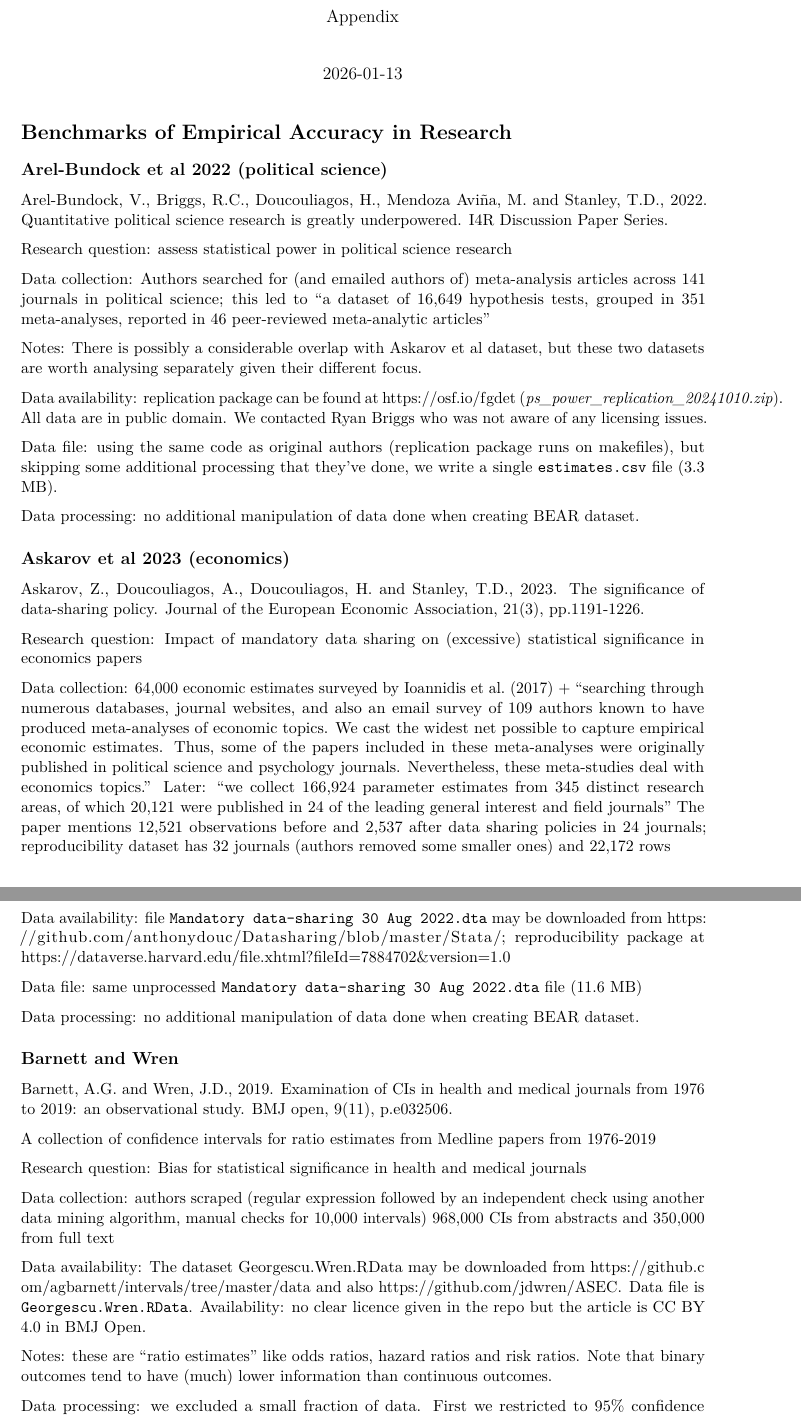
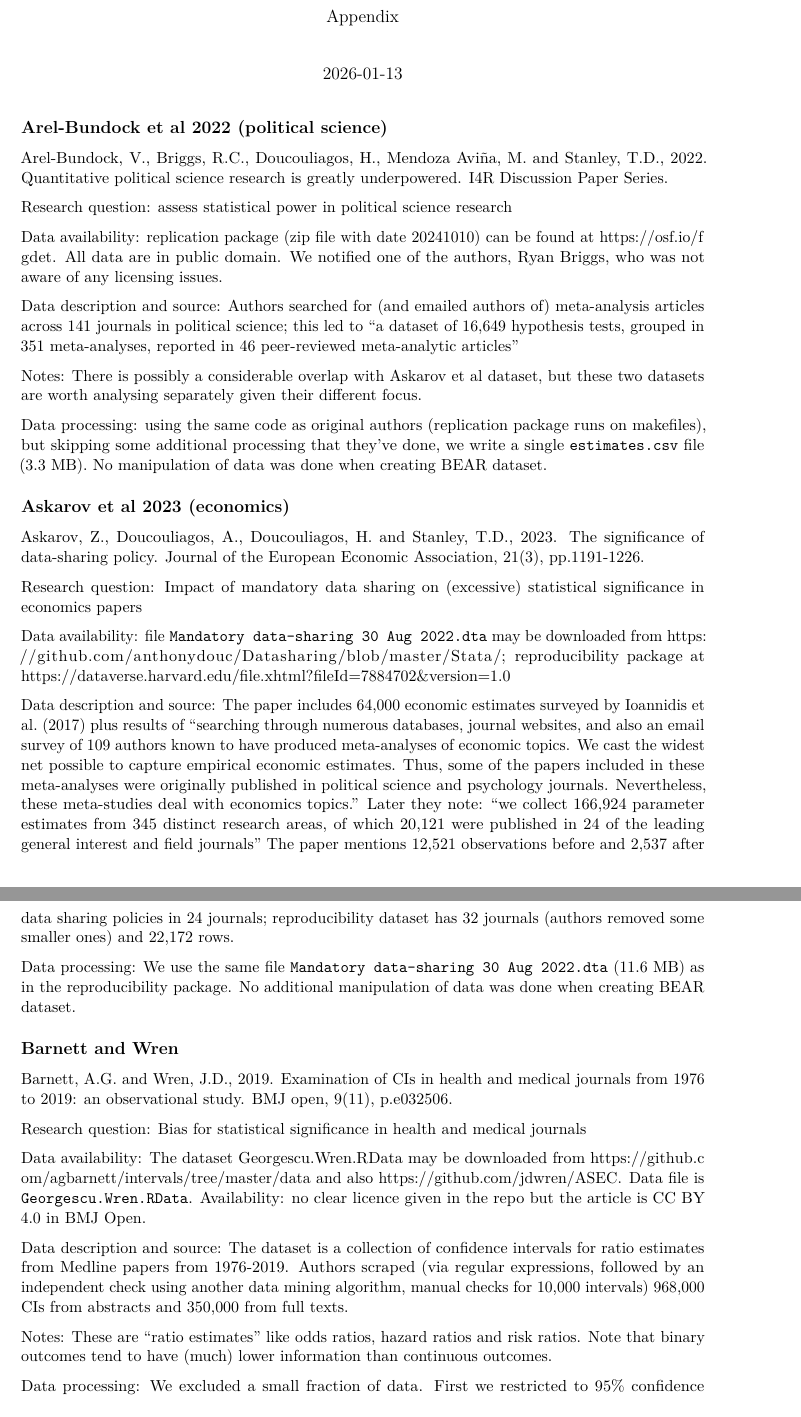
Before and after one commit to wwiecek/BEAR, an R Markdown document (datasets.Rmd): two parts of pages 1 and 2 of 9, joined at a grey line, cut so that both start at the same text. Rendered offline with R 4.5, knitr and Pandoc, then LaTeX, with nearby package versions.

Commit message:
cleaning up docu for new additions

```diff
--- a/datasets.Rmd
+++ b/datasets.Rmd
@@ -10,26 +10,20 @@ geometry: margin=1in
 fontsize: 11pt
 ---
 
-
-
-# Benchmarks of Empirical Accuracy in Research
-
-
 ## Arel-Bundock et al 2022 (political science)
 
 Arel-Bundock, V., Briggs, R.C., Doucouliagos, H., Mendoza Aviña, M. and Stanley, T.D., 2022. Quantitative political science research is greatly underpowered. I4R Discussion Paper Series.
 
 Research question: assess statistical power in political science research
 
-Data collection: Authors searched for (and emailed authors of) meta-analysis articles across 141 journals in political science; this led to "a dataset of 16,649 hypothesis tests, grouped in 351 meta-analyses, reported in 46 peer-reviewed meta-analytic articles"
+Data availability: replication package (zip file with date 20241010) can be found at <https://osf.io/fgdet>. All data are in public domain. We notified one of the authors, Ryan Briggs, who was not aware of any licensing issues.
+
+Data description and source:
+Authors searched for (and emailed authors of) meta-analysis articles across 141 journals in political science; this led to "a dataset of 16,649 hypothesis tests, grouped in 351 meta-analyses, reported in 46 peer-reviewed meta-analytic articles"
 
 Notes: There is possibly a considerable overlap with Askarov et al dataset, but these two datasets are worth analysing separately given their different focus.
 
-Data availability: replication package can be found at <https://osf.io/fgdet>  (_ps_power_replication_20241010.zip_). All data are in public domain. We contacted Ryan Briggs who was not aware of any licensing issues.
-
-Data file: using the same code as original authors (replication package runs on makefiles), but skipping some additional processing that they've done, we write a single `estimates.csv` file (3.3 MB).
-
-Data processing: no additional manipulation of data done when creating BEAR dataset.
+Data processing: using the same code as original authors (replication package runs on makefiles), but skipping some additional processing that they've done, we write a single `estimates.csv` file (3.3 MB). No manipulation of data was done when creating BEAR dataset.
 
 
 
@@ -37,16 +31,19 @@ Data processing: no additional manipulation of data done when creating BEAR data
 
 Askarov, Z., Doucouliagos, A., Doucouliagos, H. and Stanley, T.D., 2023. The significance of data-sharing policy. Journal of the European Economic Association, 21(3), pp.1191-1226.
 
-Research question: Impact of mandatory data sharing on (excessive) statistical significance in economics papers
+Research question:
+Impact of mandatory data sharing on (excessive) statistical significance in economics papers
 
-Data collection: 64,000 economic estimates surveyed by Ioannidis et al. (2017) + "searching through numerous databases, journal websites, and also an email survey of 109 authors known to have produced meta-analyses of economic topics. We cast the widest net possible to capture empirical economic estimates. Thus, some of the papers included in these meta-analyses were originally published in political science and psychology journals. Nevertheless, these meta-studies deal with economics topics." Later: "we collect 166,924 parameter estimates from 345 distinct research areas, of which
-20,121 were published in 24 of the leading general interest and field journals" The paper mentions 12,521 observations before and 2,537 after data sharing policies in 24 journals; reproducibility dataset has 32 journals (authors removed some smaller ones) and 22,172 rows
+Data availability:
+file `Mandatory data-sharing 30 Aug 2022.dta` may be downloaded from <https://github.com/anthonydouc/Datasharing/blob/master/Stata/>; reproducibility package at <https://dataverse.harvard.edu/file.xhtml?fileId=7884702&version=1.0>
 
-Data availability: file `Mandatory data-sharing 30 Aug 2022.dta` may be downloaded from <https://github.com/anthonydouc/Datasharing/blob/master/Stata/>; reproducibility package at <https://dataverse.harvard.edu/file.xhtml?fileId=7884702&version=1.0>
+Data description and source:
+The paper includes 64,000 economic estimates surveyed by Ioannidis et al. (2017) plus results of "searching through numerous databases, journal websites, and also an email survey of 109 authors known to have produced meta-analyses of economic topics. We cast the widest net possible to capture empirical economic estimates. Thus, some of the papers included in these meta-analyses were originally published in political science and psychology journals. Nevertheless, these meta-studies deal with economics topics." Later they note: "we collect 166,924 parameter estimates from 345 distinct research areas, of which
+20,121 were published in 24 of the leading general interest and field journals" The paper mentions 12,521 observations before and 2,537 after data sharing policies in 24 journals; reproducibility dataset has 32 journals (authors removed some smaller ones) and 22,172 rows.
 
-Data file: same unprocessed `Mandatory data-sharing 30 Aug 2022.dta` file (11.6 MB)
 
-Data processing: no additional manipulation of data done when creating BEAR dataset.
+Data processing:
+We use the same file `Mandatory data-sharing 30 Aug 2022.dta` (11.6 MB) as in the reproducibility package. No additional manipulation of data was done when creating BEAR dataset.
 
 
 
@@ -54,17 +51,22 @@ Data processing: no additional manipulation of data done when creating BEAR data
 
 Barnett, A.G. and Wren, J.D., 2019. Examination of CIs in health and medical journals from 1976 to 2019: an observational study. BMJ open, 9(11), p.e032506.
 
-A collection of confidence intervals for ratio estimates from Medline papers from 1976-2019
+
 
 Research question: Bias for statistical significance in health and medical journals
 
-Data collection: authors scraped (regular expression followed by an independent check using another data mining algorithm, manual checks for 10,000 intervals) 968,000 CIs from abstracts and 350,000 from full text
+Data availability:
+The dataset Georgescu.Wren.RData may be downloaded from <https://github.com/agbarnett/intervals/tree/master/data> and also <https://github.com/jdwren/ASEC>. Data file is `Georgescu.Wren.RData`. Availability: no clear licence given in the repo but the article is CC BY 4.0 in BMJ Open.
 
-Data availability: The dataset Georgescu.Wren.RData may be downloaded from <https://github.com/agbarnett/intervals/tree/master/data> and also <https://github.com/jdwren/ASEC>. Data file is `Georgescu.Wren.RData`. Availability: no clear licence given in the repo but the article is CC BY 4.0 in BMJ Open.
+Data description and source:
+The dataset is a collection of confidence intervals for ratio estimates from Medline papers from 1976-2019.
+Authors scraped (via regular expressions, followed by an independent check using another data mining algorithm, manual checks for 10,000 intervals) 968,000 CIs from abstracts and 350,000 from full texts.
 
-Notes: these are “ratio estimates” like odds ratios, hazard ratios and risk ratios. Note that binary outcomes tend to have (much) lower information than continuous outcomes.
+Notes:
+These are “ratio estimates” like odds ratios, hazard ratios and risk ratios. Note that binary outcomes tend to have (much) lower information than continuous outcomes.
 
-Data processing: we excluded a small fraction of data. First we restricted to 95% confidence intervals only: where `ci.level` was missing we assumed it was 0.95; among intervals with a known `ci.level`, about 0.3% were not 95% and were dropped. We dropped intervals with non-positive width (i.e. `lower >= upper`). We used log scale (we replaced zero or negative lower bounds with a small positive constant; this affected about 0.1% of the sample) and backed out an approximate standard error and point estimate under the usual normal approximation for a 95% CI, setting point estimate to half-point of the interval.
+Data processing:
+We excluded a small fraction of data. First we restricted to 95% confidence intervals only: where `ci.level` was missing we assumed it was 0.95; among intervals with a known `ci.level`, about 0.3% were not 95% and were dropped. We dropped intervals with non-positive width (i.e. `lower >= upper`). We used log scale (we replaced zero or negative lower bounds with a small positive constant; this affected about 0.1% of the sample) and backed out an approximate standard error and point estimate under the usual normal approximation for a 95% CI, setting point estimate to half-point of the interval.
 
 
 
```
Also changed, not shown: process_data.R (+6 -5 lines), README.md, datasets.Rmd (13 more changed lines).
